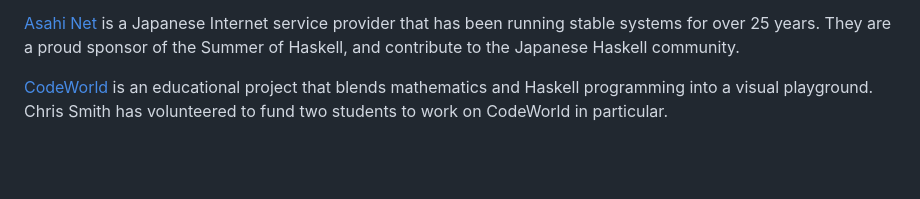
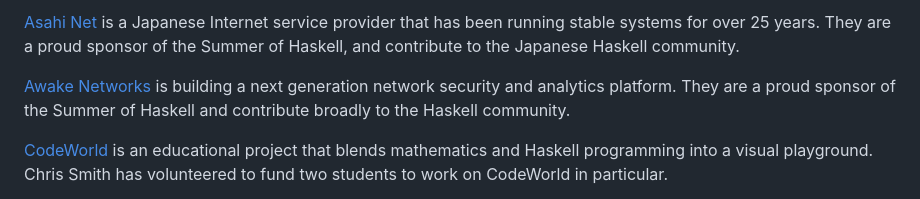
Before and after one commit to haskell-org/summer-of-haskell, a Markdown page: content/index.md, the part around the change printed below. GitHub-like rendering; blank space fills up the shorter version.

Commit message:
Add Awake Networks info

```diff
--- a/content/index.md
+++ b/content/index.md
@@ -78,6 +81,10 @@ Haskell 2016](https://mail.haskell.org/pipermail/haskell-cafe/2016-December/1257
 [Asahi Net](http://asahinet.com/) is a Japanese Internet service provider that
 has been running stable systems for over 25 years.  They are a proud sponsor of
 the Summer of Haskell, and contribute to the Japanese Haskell community.
+
+[Awake Networks](http://www.awakenetworks.com/) is building a next generation
+network security and analytics platform.  They are a proud sponsor of the Summer
+of Haskell and contribute broadly to the Haskell community.
 
 [CodeWorld](http://code.world/) is an educational project that blends
 mathematics and Haskell programming into a visual playground.  Chris Smith has
```
Also changed, not shown: other parts of content/index.md (+5 -2 lines), docs/images/awake-logo.png (added), images/awake-logo.png (added), 5 other files.
